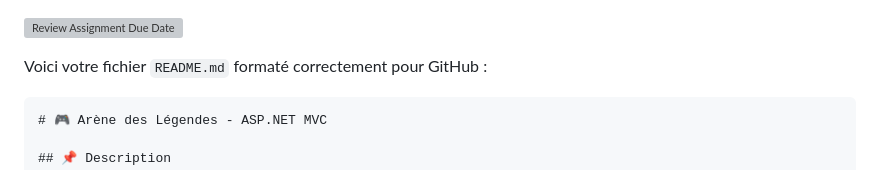
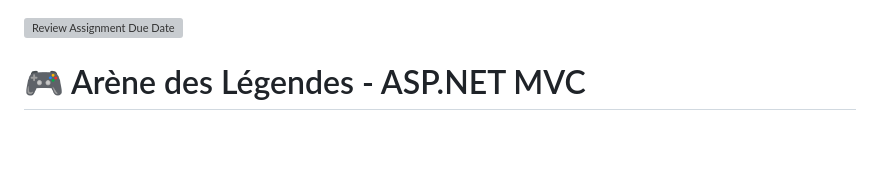
Before and after one commit to arcreane/asp-pokemonteam, a Markdown page: README.md, the part around the change. Drawn GitHub-style; blank space fills up the shorter version; grey boxes are pictures that could not be loaded.

````diff
--- a/README.md
+++ b/README.md
@@ -1,9 +1,6 @@
 [![Review Assignment Due Date](https://classroom.github.com/assets/deadline-readme-button-22041afd0340ce965d47ae6ef1cefeee28c7c493a6346c4f15d667ab976d596c.svg)](https://classroom.github.com/a/0E1ES0GJ)
 
 
-Voici votre fichier `README.md` formaté correctement pour GitHub :
-
-```markdown
 # 🎮 Arène des Légendes - ASP.NET MVC
 
 ## 📌 Description
````
